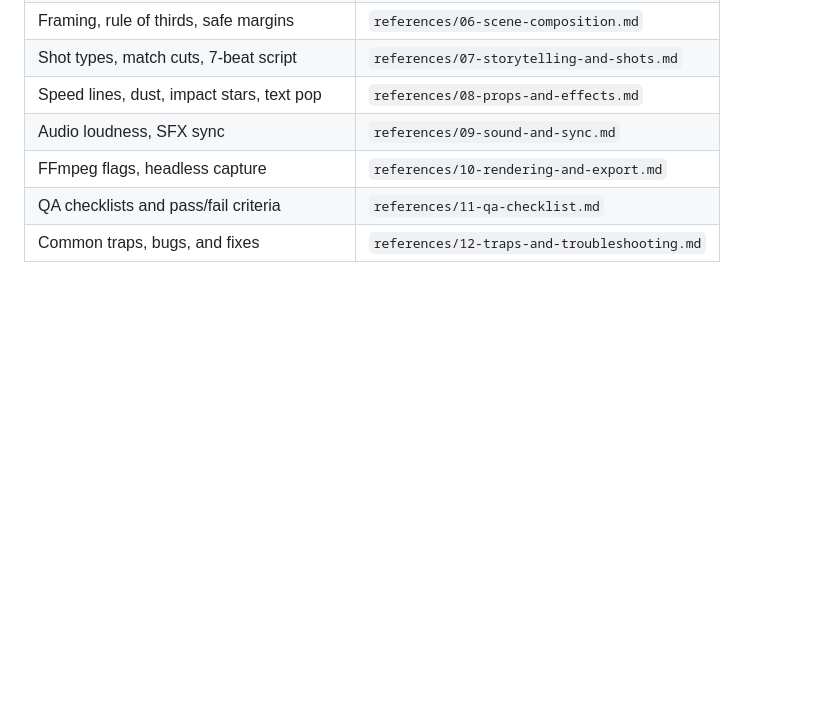
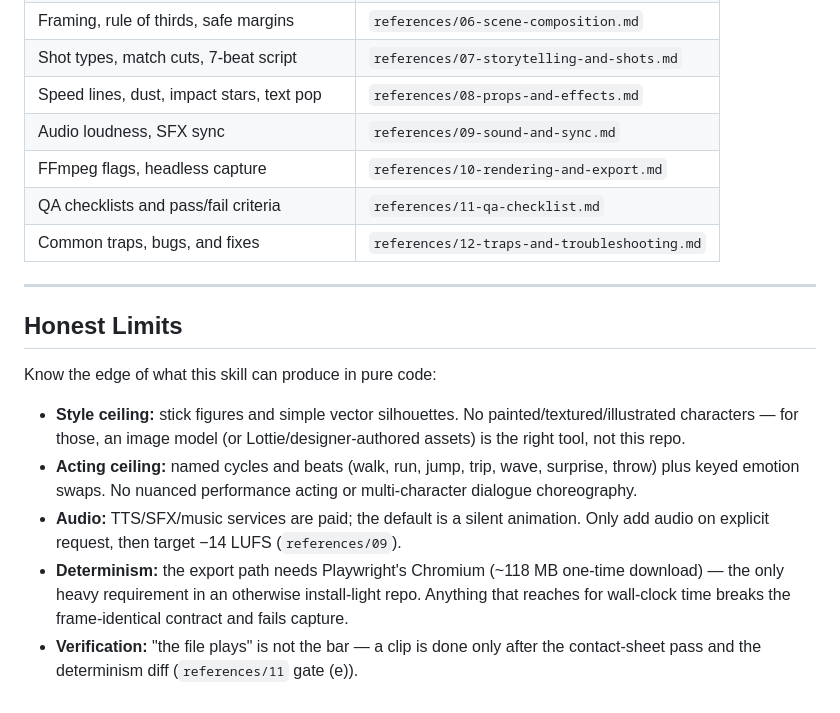
Before and after one commit to 4mJ0k3r/animation-skill, a Markdown page: SKILL.md, the part around the change. Drawn GitHub-style; blank space fills up the shorter version.

Commit message:
docs: finalize animation skill documentation
Co-authored-by: Copilot <223556219+Copilot@users.noreply.github.com>

```diff
--- a/SKILL.md
+++ b/SKILL.md
@@ -130,3 +130,26 @@ Provide the user with:
 | FFmpeg flags, headless capture | `references/10-rendering-and-export.md` |
 | QA checklists and pass/fail criteria | `references/11-qa-checklist.md` |
 | Common traps, bugs, and fixes | `references/12-traps-and-troubleshooting.md` |
+
+---
+
+## Honest Limits
+
+Know the edge of what this skill can produce in pure code:
+
+- **Style ceiling:** stick figures and simple vector silhouettes. No
+  painted/textured/illustrated characters — for those, an image model
+  (or Lottie/designer-authored assets) is the right tool, not this repo.
+- **Acting ceiling:** named cycles and beats (walk, run, jump, trip,
+  wave, surprise, throw) plus keyed emotion swaps. No nuanced
+  performance acting or multi-character dialogue choreography.
+- **Audio:** TTS/SFX/music services are paid; the default is a silent
+  animation. Only add audio on explicit request, then target
+  −14 LUFS (`references/09`).
+- **Determinism:** the export path needs Playwright's Chromium (~118 MB
+  one-time download) — the only heavy requirement in an otherwise
+  install-light repo. Anything that reaches for wall-clock time breaks
+  the frame-identical contract and fails capture.
+- **Verification:** "the file plays" is not the bar — a clip is done
+  only after the contact-sheet pass and the determinism diff
+  (`references/11` gate (e)).
```
Also changed, not shown: README.md (+5 -2 lines).
